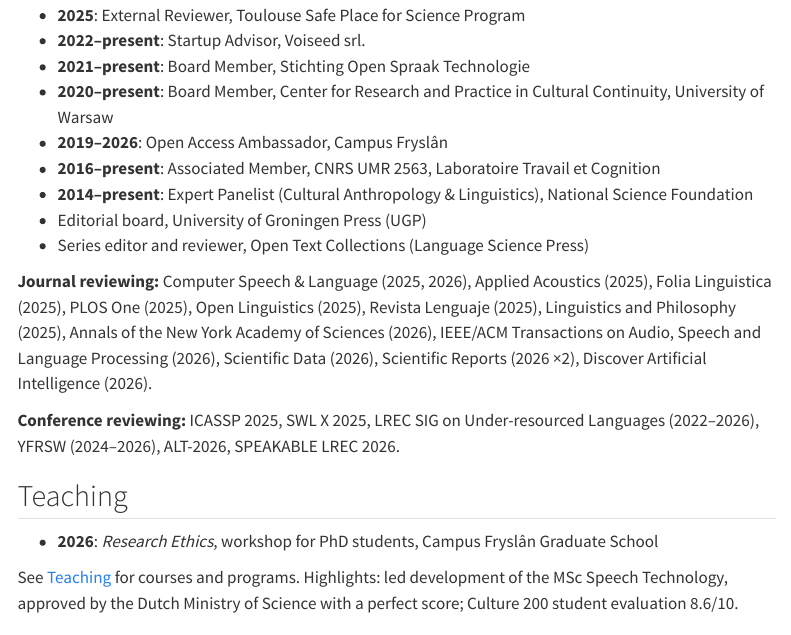
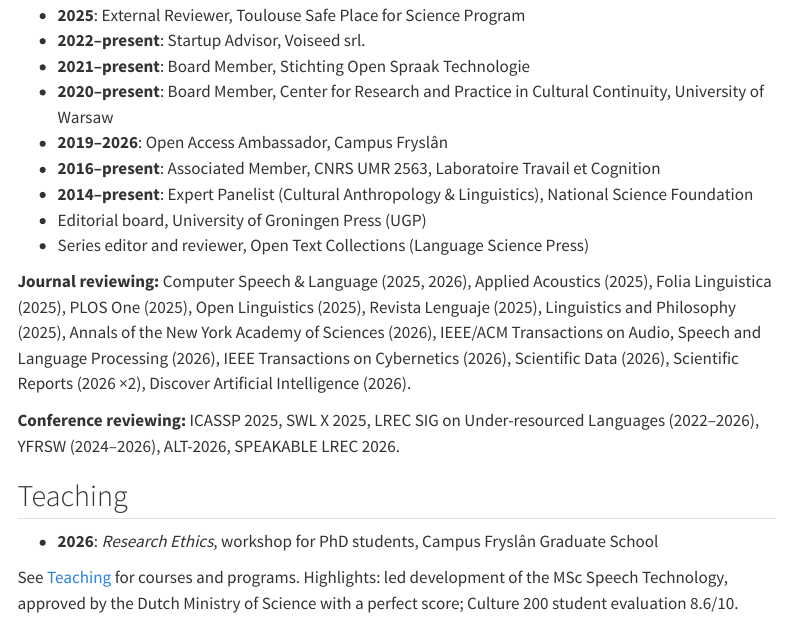
Before and after one commit to mattcoler/mattcoler.github.io, a Quarto document (cv.qmd): the page in a window 1100 px wide, from 3210 px down. Rendered offline with R 4.5, knitr and Pandoc in place of Quarto, with nearby package versions; menus at the side of the page are left out.

Commit message:
CV: add IEEE Transactions on Cybernetics review (2026)
Co-Authored-By: Claude Opus 5.5 <noreply@anthropic.com>
Claude-Session: https://claude.ai/code/session_01Fh2WoJuFvnuZSGkkuheEGi

```diff
--- a/cv.qmd
+++ b/cv.qmd
@@ -117,7 +117,7 @@
 - Editorial board, University of Groningen Press (UGP)
 - Series editor and reviewer, Open Text Collections (Language Science Press)
 
-**Journal reviewing:** Computer Speech & Language (2025, 2026), Applied Acoustics (2025), Folia Linguistica (2025), PLOS One (2025), Open Linguistics (2025), Revista Lenguaje (2025), Linguistics and Philosophy (2025), Annals of the New York Academy of Sciences (2026), IEEE/ACM Transactions on Audio, Speech and Language Processing (2026), Scientific Data (2026), Scientific Reports (2026 ×2), Discover Artificial Intelligence (2026).
+**Journal reviewing:** Computer Speech & Language (2025, 2026), Applied Acoustics (2025), Folia Linguistica (2025), PLOS One (2025), Open Linguistics (2025), Revista Lenguaje (2025), Linguistics and Philosophy (2025), Annals of the New York Academy of Sciences (2026), IEEE/ACM Transactions on Audio, Speech and Language Processing (2026), IEEE Transactions on Cybernetics (2026), Scientific Data (2026), Scientific Reports (2026 ×2), Discover Artificial Intelligence (2026).
 
 **Conference reviewing:** ICASSP 2025, SWL X 2025, LREC SIG on Under-resourced Languages (2022–2026), YFRSW (2024–2026), ALT-2026, SPEAKABLE LREC 2026.
 
```
